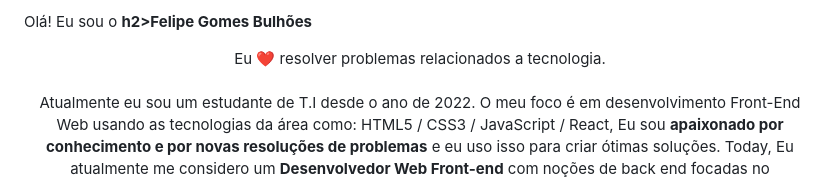
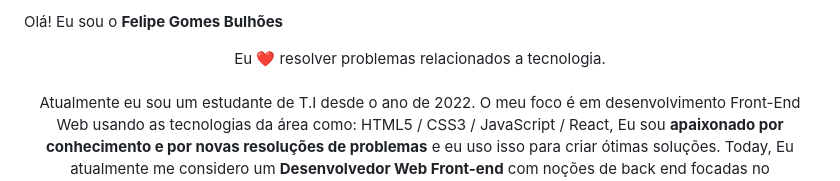
Before and after one commit to Felgs1/Felgs1, a Markdown page: README.md, the part around the change. Rendered like a GitHub page.

```diff
--- a/README.md
+++ b/README.md
@@ -1,4 +1,4 @@
-Olá! Eu sou o <strong>h2>Felipe Gomes Bulhões<strong>
+Olá! Eu sou o <strong>Felipe Gomes Bulhões<strong>
 
 <p align="center">Eu ❤️ resolver problemas relacionados a tecnologia. <br><br> Atualmente eu sou um estudante de T.I desde o ano de 2022. O meu foco é em desenvolvimento Front-End Web usando as tecnologias da área como: HTML5 / CSS3 / JavaScript / React, Eu sou <strong>apaixonado por conhecimento e por novas resoluções de problemas</strong> e eu uso isso para criar ótimas soluções. Today, Eu atualmente me considero um <strong>Desenvolvedor Web Front-end</strong> com noções de back end focadas no desenvolvimento web.</p>&nbsp;
 
```
